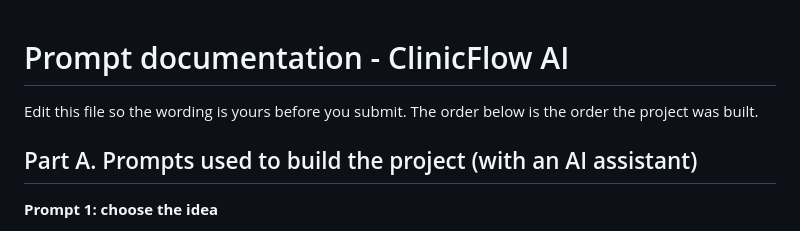
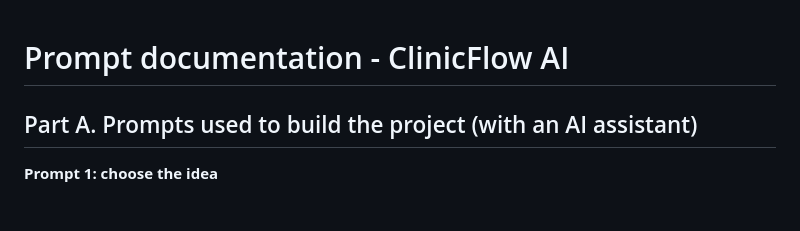
Before and after one commit to Akashbp603/clinicflow-ai, a Markdown page: PROMPTS.md, the part around the change. Rendered like a GitHub page.

```diff
--- a/PROMPTS.md
+++ b/PROMPTS.md
@@ -1,6 +1,4 @@
 # Prompt documentation - ClinicFlow AI
-
-Edit this file so the wording is yours before you submit. The order below is the order the project was built.
 
 ## Part A. Prompts used to build the project (with an AI assistant)
 
```
